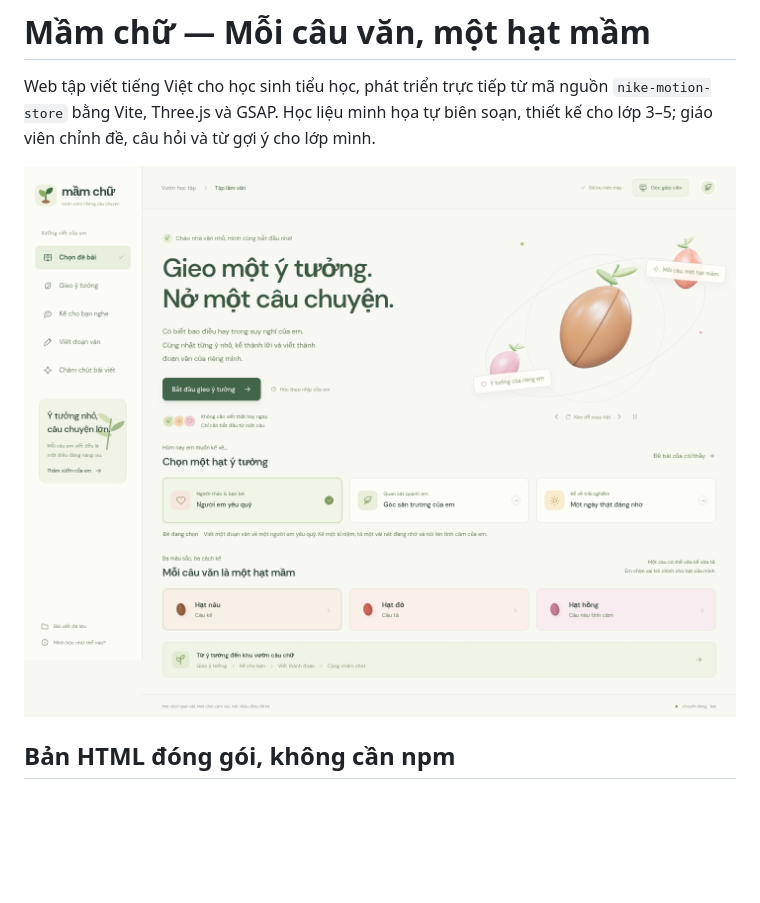
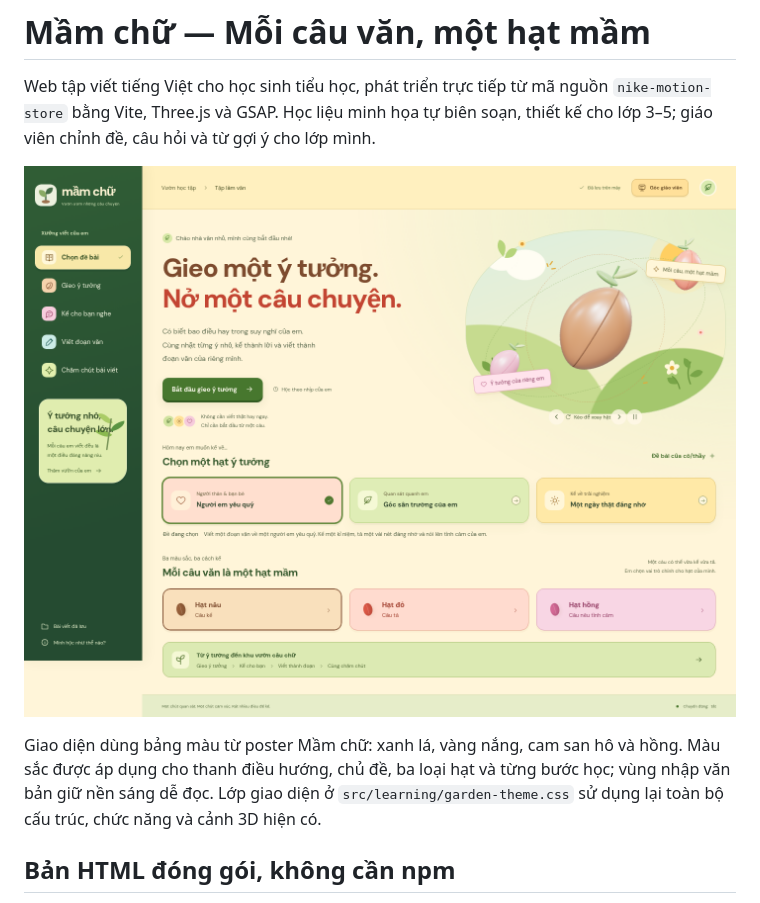
Before and after one commit to hpb282/claude-web-skills, a Markdown page: web/README.md, the part around the change. Rendered like a GitHub page; pictures changed too: web/docs/preview.png; blank space fills up the shorter version.

Commit message:
Apply colourful poster palette to Mầm chữ learning interface

```diff
--- a/web/README.md
+++ b/web/README.md
@@ -3,6 +3,8 @@
 Web tập viết tiếng Việt cho học sinh tiểu học, phát triển trực tiếp từ mã nguồn `nike-motion-store` bằng Vite, Three.js và GSAP. Học liệu minh họa tự biên soạn, thiết kế cho lớp 3–5; giáo viên chỉnh đề, câu hỏi và từ gợi ý cho lớp mình.
 
 ![Giao diện Mầm chữ với ba hạt câu văn 3D](docs/preview.png)
+
+Giao diện dùng bảng màu từ poster Mầm chữ: xanh lá, vàng nắng, cam san hô và hồng. Màu sắc được áp dụng cho thanh điều hướng, chủ đề, ba loại hạt và từng bước học; vùng nhập văn bản giữ nền sáng dễ đọc. Lớp giao diện ở `src/learning/garden-theme.css` sử dụng lại toàn bộ cấu trúc, chức năng và cảnh 3D hiện có.
 
 ## Bản HTML đóng gói, không cần npm
 
```
Also changed, not shown: web/ASSETS.md (+2 -0 lines), 5 other files.
